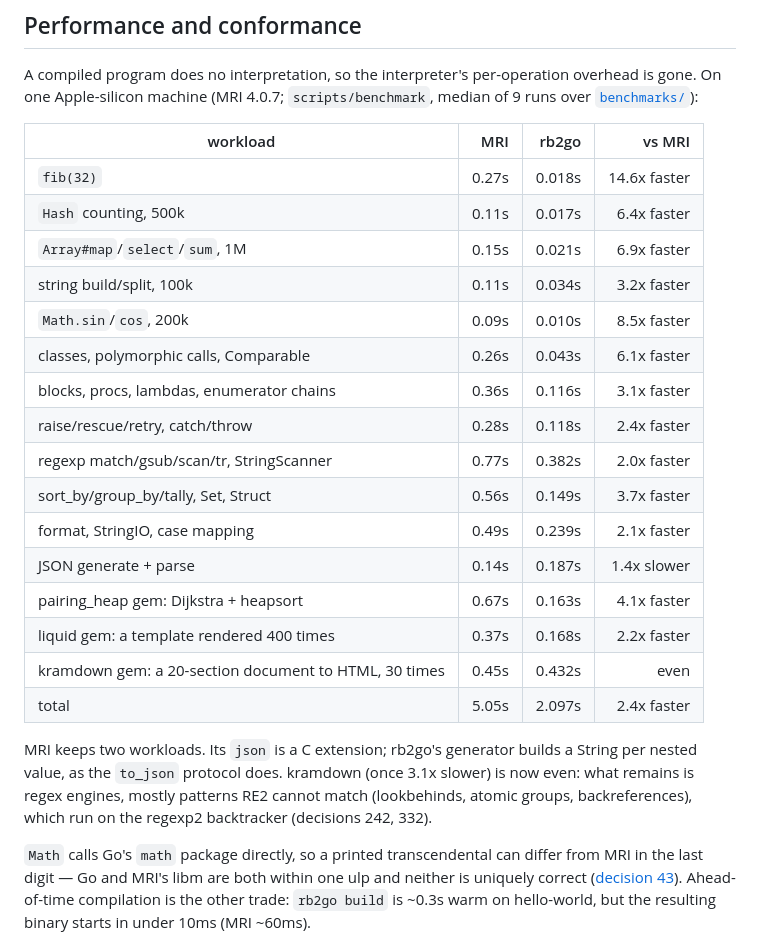
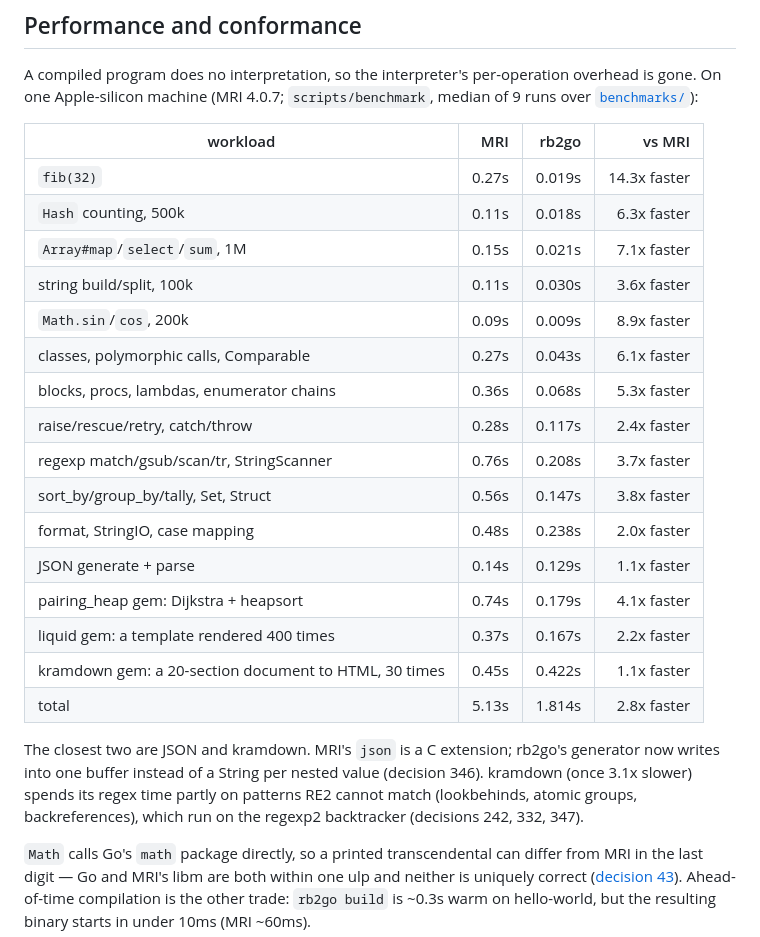
Before and after one commit to jtarchie/ruby2go, a Markdown page: README.md, the part around the change. GitHub-like rendering.

Commit message:
rb2go: README benchmark table re-measured after decisions 346-349 (2.4x -> 2.8x MRI; MRI no longer wins a workload)
Co-Authored-By: Claude Opus 5.5 <noreply@anthropic.com>

```diff
--- a/README.md
+++ b/README.md
@@ -233,28 +233,28 @@ per-operation overhead is gone. On one Apple-silicon machine (MRI 4.0.7;
 
 | workload | MRI | rb2go | vs MRI |
 |---|---:|---:|---:|
-| `fib(32)` | 0.27s | 0.018s | 14.6x faster |
-| `Hash` counting, 500k | 0.11s | 0.017s | 6.4x faster |
-| `Array#map`/`select`/`sum`, 1M | 0.15s | 0.021s | 6.9x faster |
-| string build/split, 100k | 0.11s | 0.034s | 3.2x faster |
-| `Math.sin`/`cos`, 200k | 0.09s | 0.010s | 8.5x faster |
-| classes, polymorphic calls, Comparable | 0.26s | 0.043s | 6.1x faster |
-| blocks, procs, lambdas, enumerator chains | 0.36s | 0.116s | 3.1x faster |
-| raise/rescue/retry, catch/throw | 0.28s | 0.118s | 2.4x faster |
-| regexp match/gsub/scan/tr, StringScanner | 0.77s | 0.382s | 2.0x faster |
-| sort_by/group_by/tally, Set, Struct | 0.56s | 0.149s | 3.7x faster |
-| format, StringIO, case mapping | 0.49s | 0.239s | 2.1x faster |
-| JSON generate + parse | 0.14s | 0.187s | 1.4x slower |
-| pairing_heap gem: Dijkstra + heapsort | 0.67s | 0.163s | 4.1x faster |
-| liquid gem: a template rendered 400 times | 0.37s | 0.168s | 2.2x faster |
-| kramdown gem: a 20-section document to HTML, 30 times | 0.45s | 0.432s | even |
-| total | 5.05s | 2.097s | 2.4x faster |
+| `fib(32)` | 0.27s | 0.019s | 14.3x faster |
+| `Hash` counting, 500k | 0.11s | 0.018s | 6.3x faster |
+| `Array#map`/`select`/`sum`, 1M | 0.15s | 0.021s | 7.1x faster |
+| string build/split, 100k | 0.11s | 0.030s | 3.6x faster |
+| `Math.sin`/`cos`, 200k | 0.09s | 0.009s | 8.9x faster |
+| classes, polymorphic calls, Comparable | 0.27s | 0.043s | 6.1x faster |
+| blocks, procs, lambdas, enumerator chains | 0.36s | 0.068s | 5.3x faster |
+| raise/rescue/retry, catch/throw | 0.28s | 0.117s | 2.4x faster |
+| regexp match/gsub/scan/tr, StringScanner | 0.76s | 0.208s | 3.7x faster |
+| sort_by/group_by/tally, Set, Struct | 0.56s | 0.147s | 3.8x faster |
+| format, StringIO, case mapping | 0.48s | 0.238s | 2.0x faster |
+| JSON generate + parse | 0.14s | 0.129s | 1.1x faster |
+| pairing_heap gem: Dijkstra + heapsort | 0.74s | 0.179s | 4.1x faster |
+| liquid gem: a template rendered 400 times | 0.37s | 0.167s | 2.2x faster |
+| kramdown gem: a 20-section document to HTML, 30 times | 0.45s | 0.422s | 1.1x faster |
+| total | 5.13s | 1.814s | 2.8x faster |
 
-MRI keeps two workloads. Its `json` is a C extension; rb2go's generator
-builds a String per nested value, as the `to_json` protocol does. kramdown
-(once 3.1x slower) is now even: what remains is regex engines, mostly patterns
-RE2 cannot match (lookbehinds, atomic groups, backreferences), which run on
-the regexp2 backtracker (decisions 242, 332).
+The closest two are JSON and kramdown. MRI's `json` is a C extension; rb2go's
+generator now writes into one buffer instead of a String per nested value
+(decision 346). kramdown (once 3.1x slower) spends its regex time partly on
+patterns RE2 cannot match (lookbehinds, atomic groups, backreferences), which
+run on the regexp2 backtracker (decisions 242, 332, 347).
 
 `Math` calls Go's `math` package directly, so a printed transcendental can
 differ from MRI in the last digit — Go and MRI's libm are both within one
```
